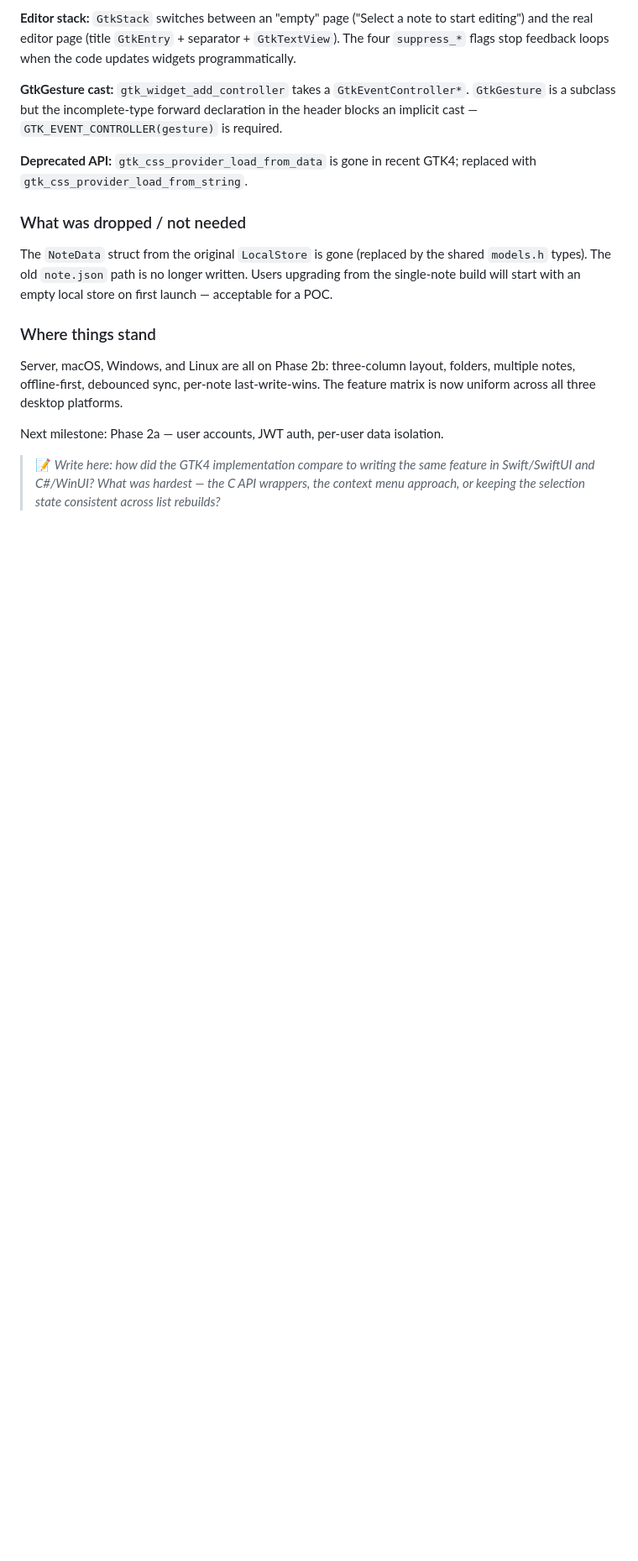
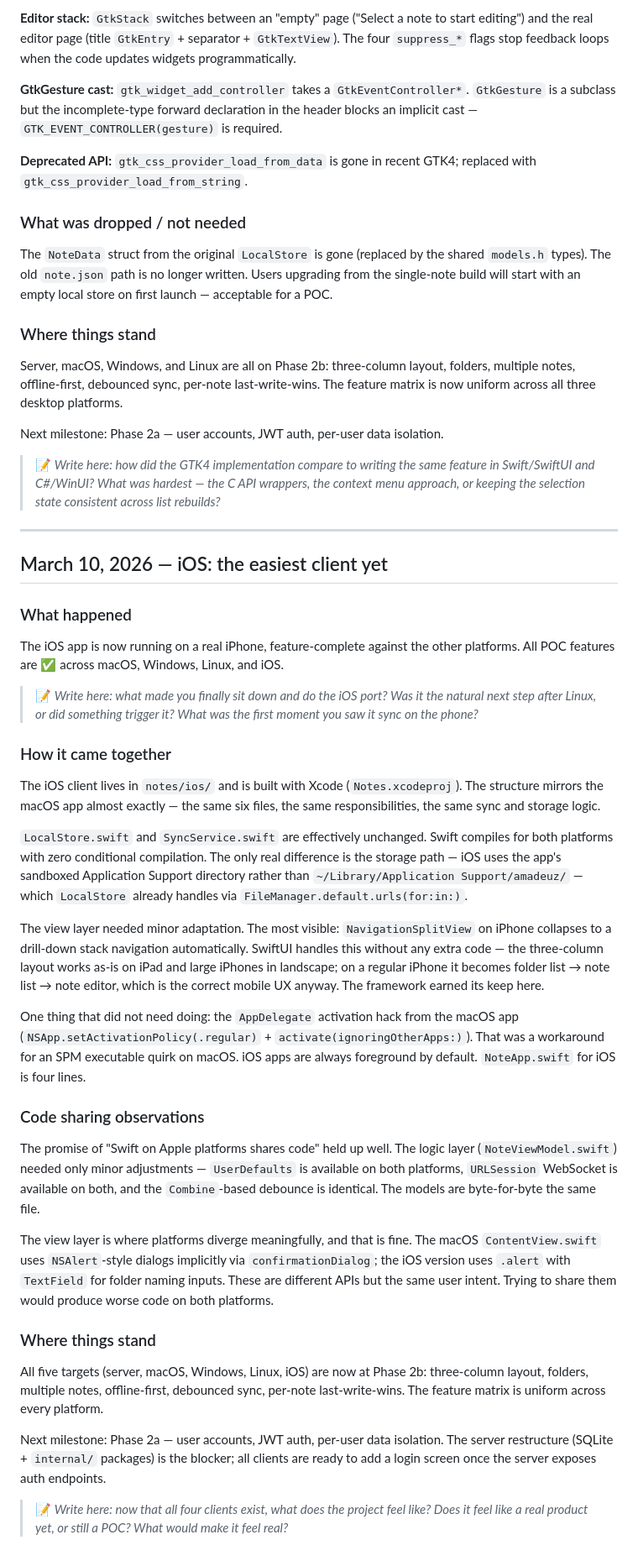
Before and after one commit to mozartdiniz/Amadeuz, a Markdown page: DIARY.md, the part around the change. Shown at 84% size. GitHub-like rendering; blank space fills up the shorter version.

```diff
--- a/DIARY.md
+++ b/DIARY.md
@@ -998,3 +998,65 @@ Next milestone: Phase 2a — user accounts, JWT auth, per-user data isolation.
 > 📝 *Write here: how did the GTK4 implementation compare to writing the same feature
 > in Swift/SwiftUI and C#/WinUI? What was hardest — the C API wrappers, the context
 > menu approach, or keeping the selection state consistent across list rebuilds?*
+
+---
+
+## March 10, 2026 — iOS: the easiest client yet
+
+### What happened
+
+The iOS app is now running on a real iPhone, feature-complete against the other platforms.
+All POC features are ✅ across macOS, Windows, Linux, and iOS.
+
+> 📝 *Write here: what made you finally sit down and do the iOS port? Was it the natural
+> next step after Linux, or did something trigger it? What was the first moment you saw
+> it sync on the phone?*
+
+### How it came together
+
+The iOS client lives in `notes/ios/` and is built with Xcode (`Notes.xcodeproj`).
+The structure mirrors the macOS app almost exactly — the same six files, the same
+responsibilities, the same sync and storage logic.
+
+`LocalStore.swift` and `SyncService.swift` are effectively unchanged. Swift compiles
+for both platforms with zero conditional compilation. The only real difference is the
+storage path — iOS uses the app's sandboxed Application Support directory rather than
+`~/Library/Application Support/amadeuz/` — which `LocalStore` already handles via
+`FileManager.default.urls(for:in:)`.
+
+The view layer needed minor adaptation. The most visible: `NavigationSplitView` on
+iPhone collapses to a drill-down stack navigation automatically. SwiftUI handles this
+without any extra code — the three-column layout works as-is on iPad and large iPhones
+in landscape; on a regular iPhone it becomes folder list → note list → note editor,
+which is the correct mobile UX anyway. The framework earned its keep here.
+
+One thing that did not need doing: the `AppDelegate` activation hack from the macOS
+app (`NSApp.setActivationPolicy(.regular)` + `activate(ignoringOtherApps:)`). That
+was a workaround for an SPM executable quirk on macOS. iOS apps are always foreground
+by default. `NoteApp.swift` for iOS is four lines.
+
+### Code sharing observations
+
+The promise of "Swift on Apple platforms shares code" held up well. The logic layer
+(`NoteViewModel.swift`) needed only minor adjustments — `UserDefaults` is available
+on both platforms, `URLSession` WebSocket is available on both, and the `Combine`-based
+debounce is identical. The models are byte-for-byte the same file.
+
+The view layer is where platforms diverge meaningfully, and that is fine. The macOS
+`ContentView.swift` uses `NSAlert`-style dialogs implicitly via `confirmationDialog`;
+the iOS version uses `.alert` with `TextField` for folder naming inputs. These are
+different APIs but the same user intent. Trying to share them would produce worse code
+on both platforms.
+
+### Where things stand
+
+All five targets (server, macOS, Windows, Linux, iOS) are now at Phase 2b:
+three-column layout, folders, multiple notes, offline-first, debounced sync,
+per-note last-write-wins. The feature matrix is uniform across every platform.
+
+Next milestone: Phase 2a — user accounts, JWT auth, per-user data isolation.
+The server restructure (SQLite + `internal/` packages) is the blocker; all clients
+are ready to add a login screen once the server exposes auth endpoints.
+
+> 📝 *Write here: now that all four clients exist, what does the project feel like?
+> Does it feel like a real product yet, or still a POC? What would make it feel real?*
```
Also changed, not shown: PROGRESS.md (+62 -26 lines), VISION.md (+3 -3 lines).
